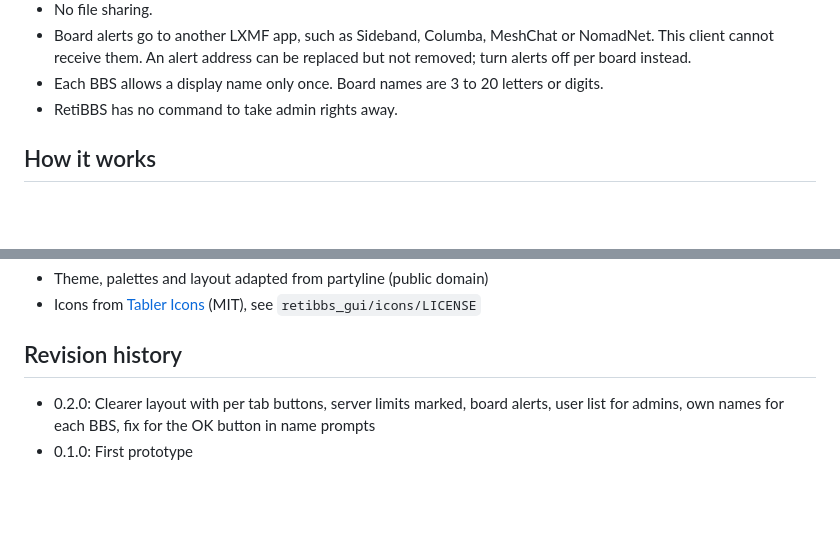
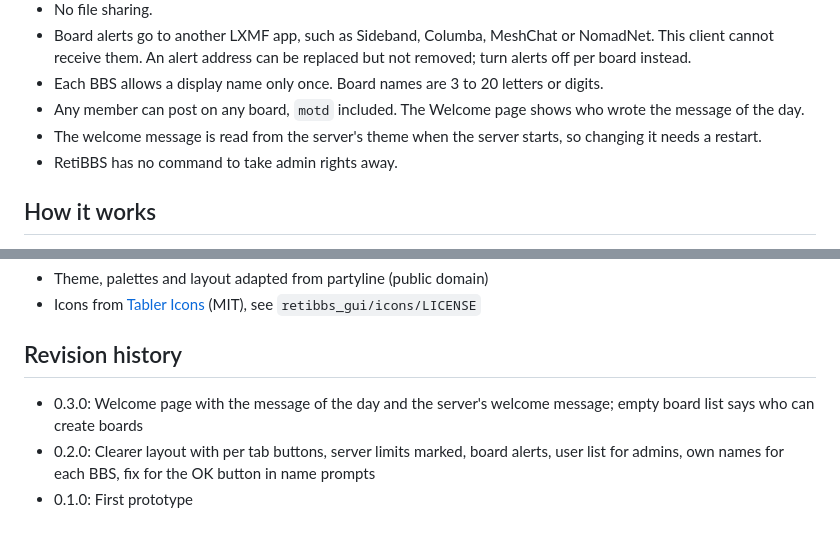
Before and after one commit to mleo40/retibbs_client, a Markdown page: README.md, 2 parts joined by grey strips. Drawn GitHub-style; blank space fills up the shorter version.

```diff
--- a/README.md
+++ b/README.md
@@ -61,6 +68,8 @@ they apply, and lists them under Help > Server limits.
 - Board alerts go to another LXMF app, such as Sideband, Columba, MeshChat or NomadNet. This client cannot receive
   them. An alert address can be replaced but not removed; turn alerts off per board instead.
 - Each BBS allows a display name only once. Board names are 3 to 20 letters or digits.
+- Any member can post on any board, `motd` included. The Welcome page shows who wrote the message of the day.
+- The welcome message is read from the server's theme when the server starts, so changing it needs a restart.
 - RetiBBS has no command to take admin rights away.
 
 ## How it works
@@ -278,6 +291,8 @@ Settings and saved servers live in `~/.config/retibbs-gui/`.
 
 ## Revision history
 
+- 0.3.0: Welcome page with the message of the day and the server's welcome message; empty board list says who can
+  create boards
 - 0.2.0: Clearer layout with per tab buttons, server limits marked, board alerts, user list for admins, own names
   for each BBS, fix for the OK button in name prompts
 - 0.1.0: First prototype
```
Also changed, not shown: other parts of README.md (+12 -1 lines), docs/welcome_light.png (added).
